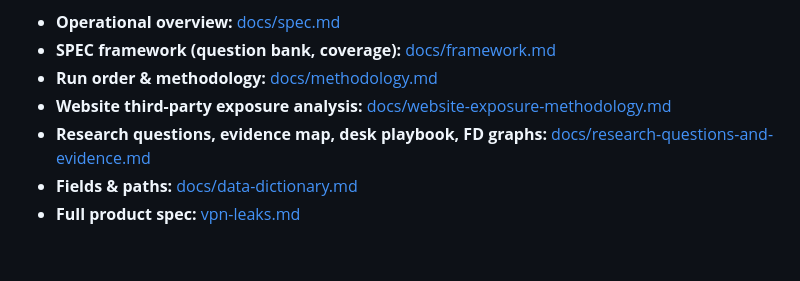
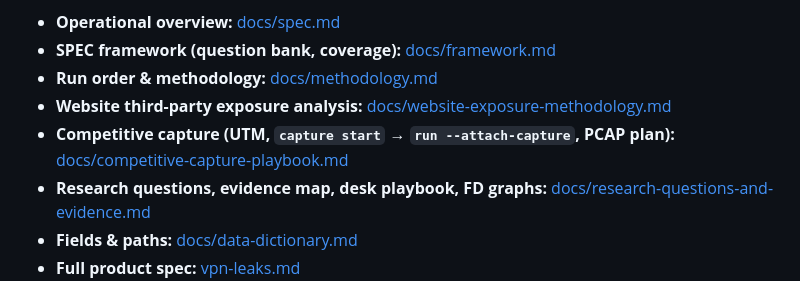
Before and after one commit to doxxcorp/vpn-leaks, a Markdown page: README.md, the part around the change. Drawn GitHub-style; blank space fills up the shorter version.

Commit message:
docs: add competitive capture playbook and index links
Add docs/competitive-capture-playbook.md (UTM VM, capture start → run --attach-capture, PCAP workflow). Link it from README and HANDOFF Doc map.

```diff
--- a/README.md
+++ b/README.md
@@ -10,6 +10,7 @@ Repeatable client-side benchmarking for VPN services: exit IP, DNS leaks, IPv6,
 - **SPEC framework (question bank, coverage):** [docs/framework.md](docs/framework.md)
 - **Run order & methodology:** [docs/methodology.md](docs/methodology.md)
 - **Website third-party exposure analysis:** [docs/website-exposure-methodology.md](docs/website-exposure-methodology.md)
+- **Competitive capture (UTM, `capture start` → `run --attach-capture`, PCAP plan):** [docs/competitive-capture-playbook.md](docs/competitive-capture-playbook.md)
 - **Research questions, evidence map, desk playbook, FD graphs:** [docs/research-questions-and-evidence.md](docs/research-questions-and-evidence.md)
 - **Fields & paths:** [docs/data-dictionary.md](docs/data-dictionary.md)
 - **Full product spec:** [vpn-leaks.md](vpn-leaks.md)
```
Also changed, not shown: HANDOFF.md (+1 -0 lines), docs/competitive-capture-playbook.md (added, +274 -0 lines).
